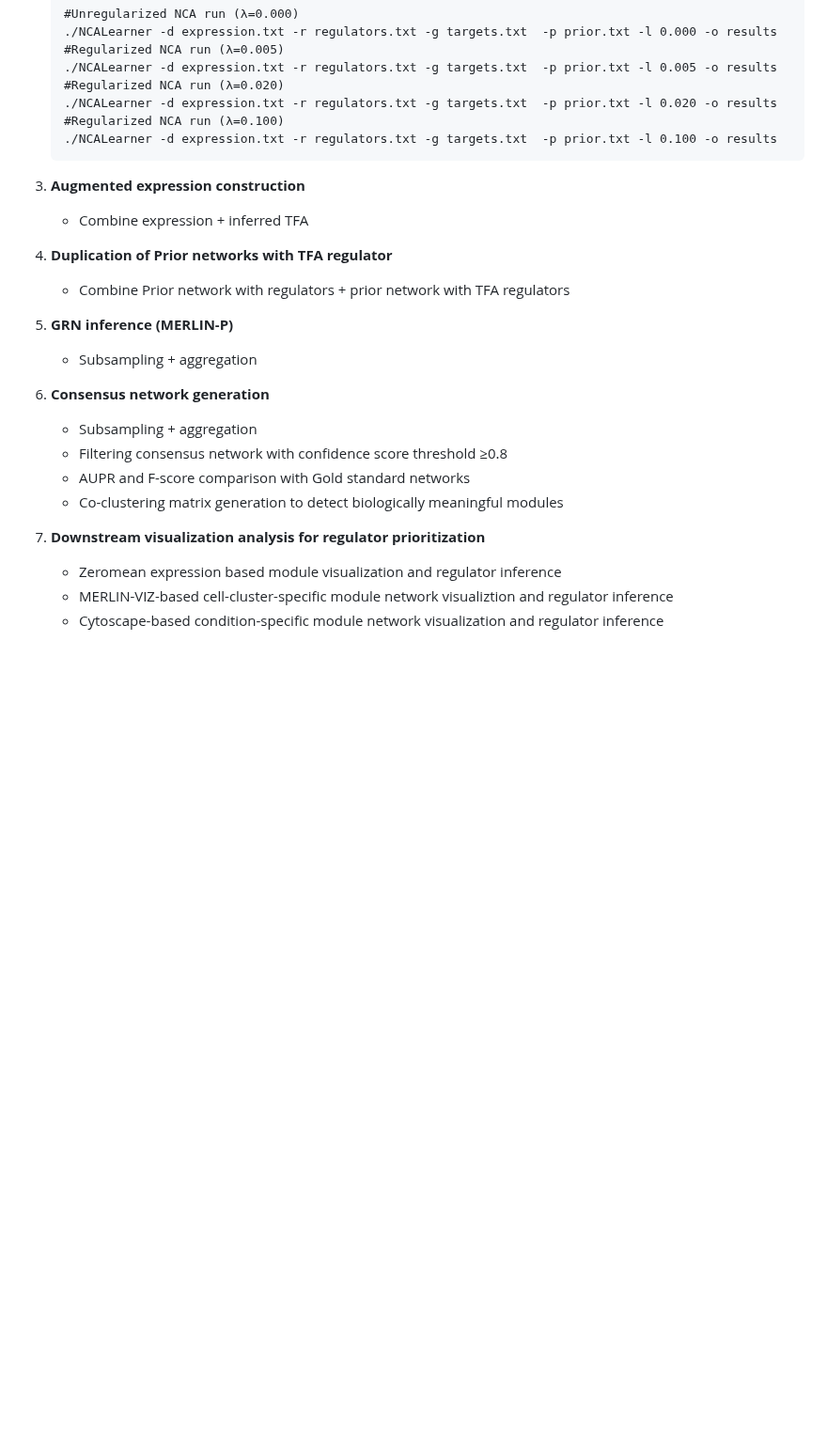
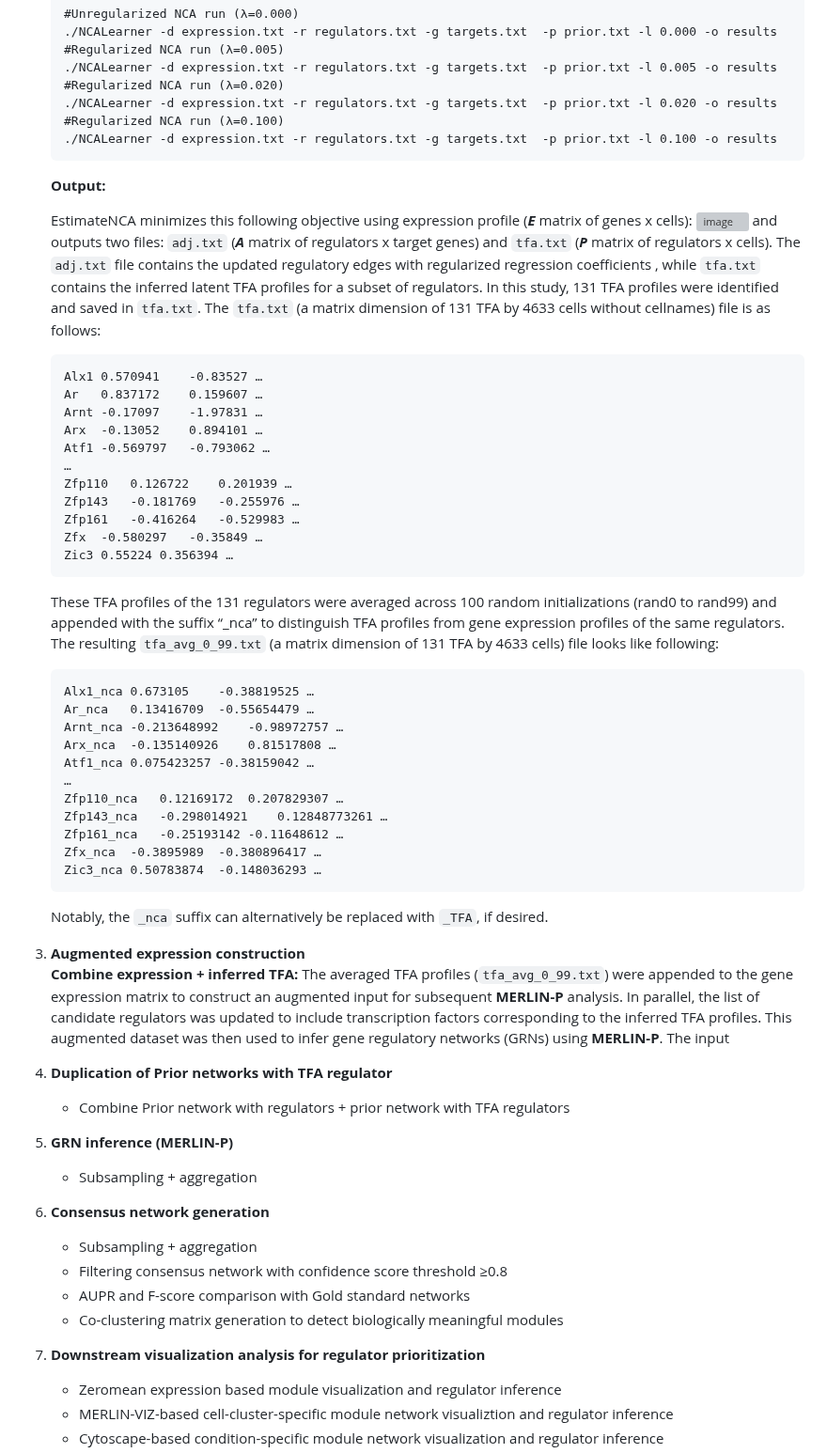
Before and after one commit to Roy-lab/MERLIN-SUITE, a Markdown page: README.md, the part around the change. Shown at 94% size. Rendered like a GitHub page; blank space fills up the shorter version; grey boxes are pictures that could not be loaded.

````diff
--- a/README.md
+++ b/README.md
@@ -155,19 +155,53 @@ The **MERLIN-SUITE** pipeline consists of:
    ./NCALearner -d expression.txt -r regulators.txt -g targets.txt  -p prior.txt -l 0.100 -o results
    ```
 
+   **Output:**
+
+   EstimateNCA minimizes this following objective using expression profile (**_E_** matrix of genes x cells): <img width="169" height="60" alt="image" src="https://github.com/user-attachments/assets/214fcc67-c547-4087-8d27-d368924fb754" /> and outputs two files: `adj.txt` (**_A_** matrix of regulators x target genes) and `tfa.txt` (**_P_** matrix of regulators x cells). The `adj.txt` file contains the updated regulatory edges with regularized regression coefficients , while `tfa.txt` contains the inferred latent TFA profiles for a subset of regulators. In this study, 131 TFA profiles were identified and saved in `tfa.txt`. The `tfa.txt` (a matrix dimension of 131 TFA by 4633 cells without cellnames) file is as follows:
+   ```text
+   Alx1	0.570941	-0.83527 …
+   Ar	0.837172	0.159607 …
+   Arnt	-0.17097	-1.97831 …
+   Arx	-0.13052	0.894101 …
+   Atf1	-0.569797	-0.793062 …
+   …
+   Zfp110	0.126722	0.201939 …
+   Zfp143	-0.181769	-0.255976 …
+   Zfp161	-0.416264	-0.529983 …
+   Zfx	-0.580297	-0.35849 …
+   Zic3	0.55224	0.356394 …
+   ```
+   These TFA profiles of the 131 regulators were averaged across 100 random initializations (rand0 to rand99) and appended with the suffix “_nca” to distinguish TFA profiles from gene expression profiles of the same regulators. The resulting `tfa_avg_0_99.txt` (a matrix dimension of 131 TFA by 4633 cells) file looks like following:
+   ```text
+   Alx1_nca	0.673105	-0.38819525 …
+   Ar_nca	0.13416709	-0.55654479 …
+   Arnt_nca	-0.213648992	-0.98972757 …
+   Arx_nca	-0.135140926	0.81517808 …
+   Atf1_nca	0.075423257	-0.38159042 …
+   …
+   Zfp110_nca	0.12169172	0.207829307 …
+   Zfp143_nca	-0.298014921	0.12848773261 …
+   Zfp161_nca	-0.25193142	-0.11648612 …
+   Zfx_nca	-0.3895989	-0.380896417 …
+   Zic3_nca	0.50783874	-0.148036293 …
+   ```
+
+   Notably, the `_nca` suffix can alternatively be replaced with `_TFA`, if desired.
 
 4. **Augmented expression construction**
-   * Combine expression + inferred TFA
-5. **Duplication of Prior networks with TFA regulator**
+   <br>**Combine expression + inferred TFA:** The averaged TFA profiles (`tfa_avg_0_99.txt`) were appended to the gene expression matrix to construct an augmented input for subsequent **MERLIN-P** analysis. In parallel, the list of candidate regulators was updated to include transcription factors corresponding to the inferred TFA profiles. This augmented dataset was then used to infer gene regulatory networks (GRNs) using **MERLIN-P**.
+   The input
+
+6. **Duplication of Prior networks with TFA regulator**
    * Combine Prior network with regulators + prior network with TFA regulators
-6. **GRN inference (MERLIN-P)**
+7. **GRN inference (MERLIN-P)**
     * Subsampling + aggregation
-7. **Consensus network generation**
+8. **Consensus network generation**
     * Subsampling + aggregation
     * Filtering consensus network with confidence score threshold ≥0.8
     * AUPR and F-score comparison with Gold standard networks
     * Co-clustering matrix generation to detect biologically meaningful modules
-8. **Downstream visualization analysis for regulator prioritization**
+9. **Downstream visualization analysis for regulator prioritization**
     * Zeromean expression based module visualization and regulator inference
     * MERLIN-VIZ-based cell-cluster-specific module network visualiztion and regulator inference
     * Cytoscape-based condition-specific module network visualization and regulator inference
````
